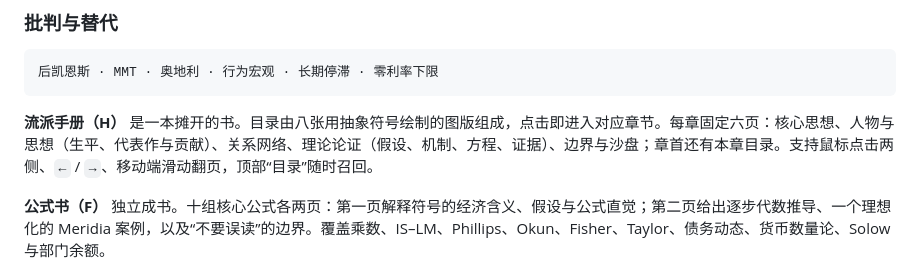
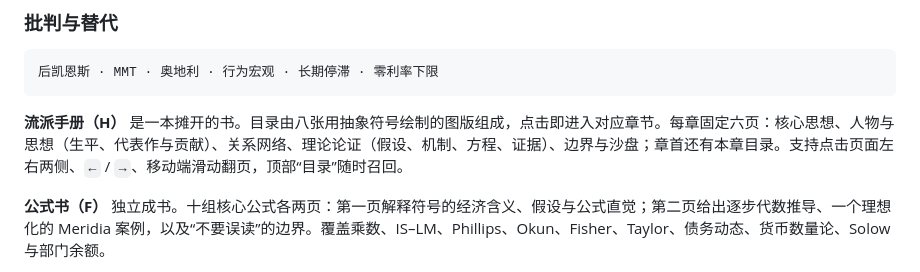
Before and after one commit to promax-mafker/meridia, a Markdown page: README.md, the part around the change. GitHub-like rendering.

````diff
--- a/README.md
+++ b/README.md
@@ -120,7 +120,7 @@ Meridia 的知识层不是旁注，而是模型的一部分。
 后凯恩斯 · MMT · 奥地利 · 行为宏观 · 长期停滞 · 零利率下限
 ```
 
-**流派手册（H）** 是一本摊开的书。目录由八张用抽象符号绘制的图版组成，点击即进入对应章节。每章固定六页：核心思想、人物与思想（生平、代表作与贡献）、关系网络、理论论证（假设、机制、方程、证据）、边界与沙盘；章首还有本章目录。支持鼠标点击两侧、`←` / `→`、移动端滑动翻页，顶部“目录”随时召回。
+**流派手册（H）** 是一本摊开的书。目录由八张用抽象符号绘制的图版组成，点击即进入对应章节。每章固定六页：核心思想、人物与思想（生平、代表作与贡献）、关系网络、理论论证（假设、机制、方程、证据）、边界与沙盘；章首还有本章目录。支持点击页面左右两侧、`←` / `→`、移动端滑动翻页，顶部“目录”随时召回。
 
 **公式书（F）** 独立成书。十组核心公式各两页：第一页解释符号的经济含义、假设与公式直觉；第二页给出逐步代数推导、一个理想化的 Meridia 案例，以及“不要误读”的边界。覆盖乘数、IS–LM、Phillips、Okun、Fisher、Taylor、债务动态、货币数量论、Solow 与部门余额。
 
````
Also changed, not shown: docs/formula.png, docs/handbook.png, 2 other files.
